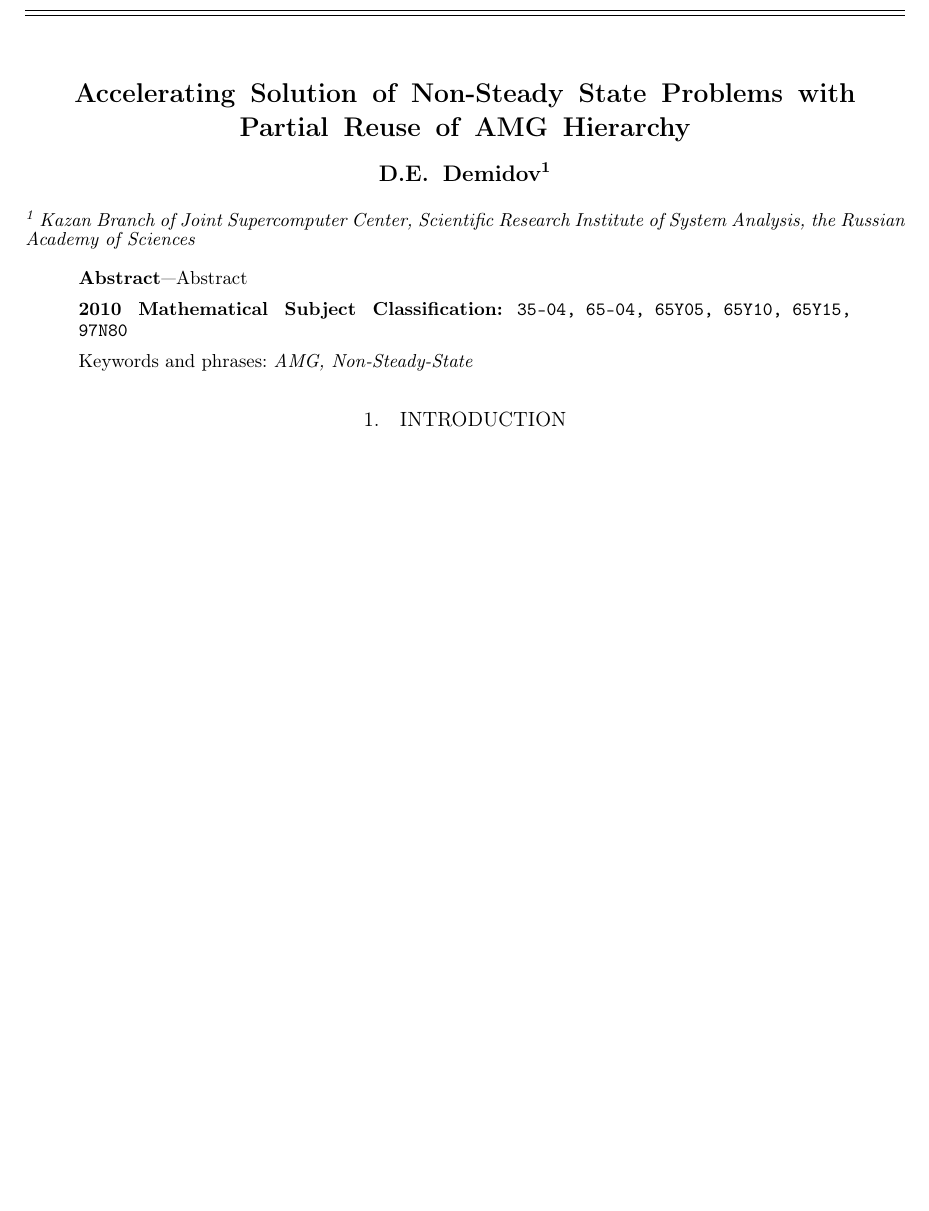
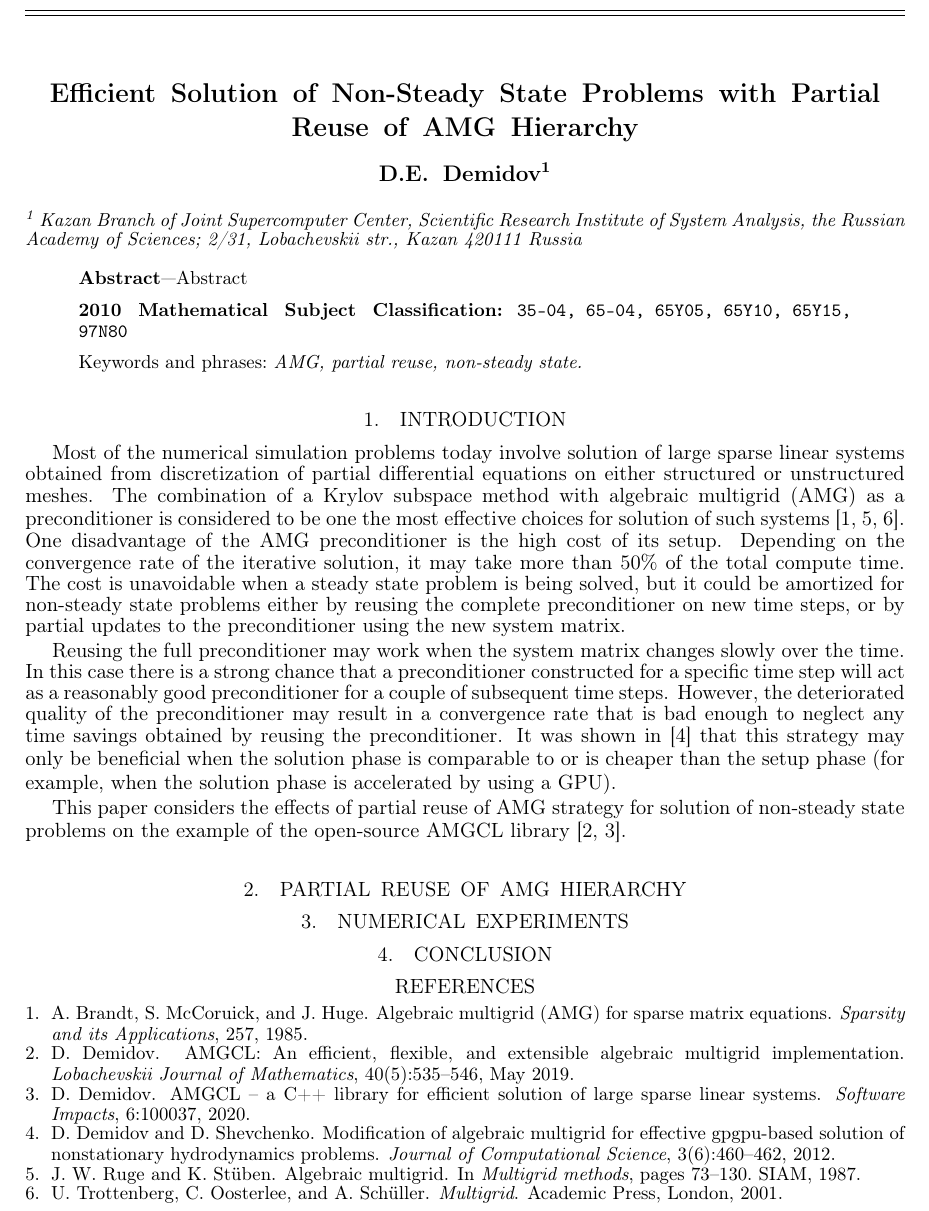
Before and after one commit to ddemidov/paper_amgcl_reuse, a LaTeX paper (amgcl_reuse.tex): part of the page, cut so that both start at the same text, the shorter picture padded with empty space. Compiled offline with pdfLaTeX; a LaTeX package or settings file that is missing is left out.

Commit message:
Introduction

```diff
--- a/amgcl_reuse.tex
+++ b/amgcl_reuse.tex
@@ -16,21 +16,58 @@ centertags]%
 
 \begin{document}
 
-\title{Accelerating Solution of Non-Steady State Problems with Partial Reuse of AMG Hierarchy}
+\title{Efficient Solution of Non-Steady State Problems with Partial Reuse of
+AMG Hierarchy}
 \author{\firstname{D.E.}~\surname{Demidov}}
 \affiliation{
     Kazan Branch of Joint Supercomputer Center, Scientific Research Institute of System Analysis,
-    the Russian Academy of Sciences}
+    the Russian Academy of Sciences; 2/31, Lobachevskii str., Kazan 420111 Russia}
 
 \begin{abstract}
 Abstract
 \end{abstract}
 
 \subclass{35-04, 65-04, 65Y05, 65Y10, 65Y15, 97N80}
-\keywords{AMG, Non-Steady-State}
+\keywords{AMG, partial reuse, non-steady state.}
 
 \maketitle
 
 \section{Introduction}
 
+Most of the numerical simulation problems today involve solution of large
+sparse linear systems obtained from discretization of partial differential
+equations on either structured or unstructured meshes. The combination of a
+Krylov subspace method with algebraic multigrid (AMG) as a preconditioner is
+considered to be one the most effective choices for solution of such
+systems~\cite{brandt1985algebraic,ruge1987algebraic,Trottenberg2001}. One
+disadvantage of the AMG preconditioner is the high cost of its setup. Depending
+on the convergence rate of the iterative solution, it may take more than 50\%
+of the total compute time. The cost is unavoidable when a steady state problem
+is being solved, but it could be amortized for non-steady state problems either
+by reusing the complete preconditioner on new time steps, or by partial updates
+to the preconditioner using the new system matrix.
+
+Reusing the full preconditioner may work when the system matrix changes slowly
+over the time. In this case there is a strong chance that a preconditioner
+constructed for a specific time step will act as a reasonably good
+preconditioner for a couple of subsequent time steps. However, the deteriorated
+quality of the preconditioner may result in a convergence rate that is bad
+enough to neglect any time savings obtained by reusing the preconditioner. It
+was shown in~\cite{Demidov2012} that this strategy may only be beneficial when
+the solution phase is comparable to or is cheaper than the setup phase (for
+example, when the solution phase is accelerated by using a GPU).
+
+This paper considers the effects of partial reuse of AMG strategy for solution
+of non-steady state problems on the example of the open-source AMGCL
+library~\cite{Demidov2019, Demidov2020}.
+
+\section{Partial reuse of AMG hierarchy}
+
+\section{Numerical experiments}
+
+\section{Conclusion}
+
+\bibliographystyle{plain}
+\bibliography{ref}
+
 \end{document}
```
Also changed, not shown: CMakeLists.txt (+1 -0 lines), ref.bib (added, +58 -0 lines).
